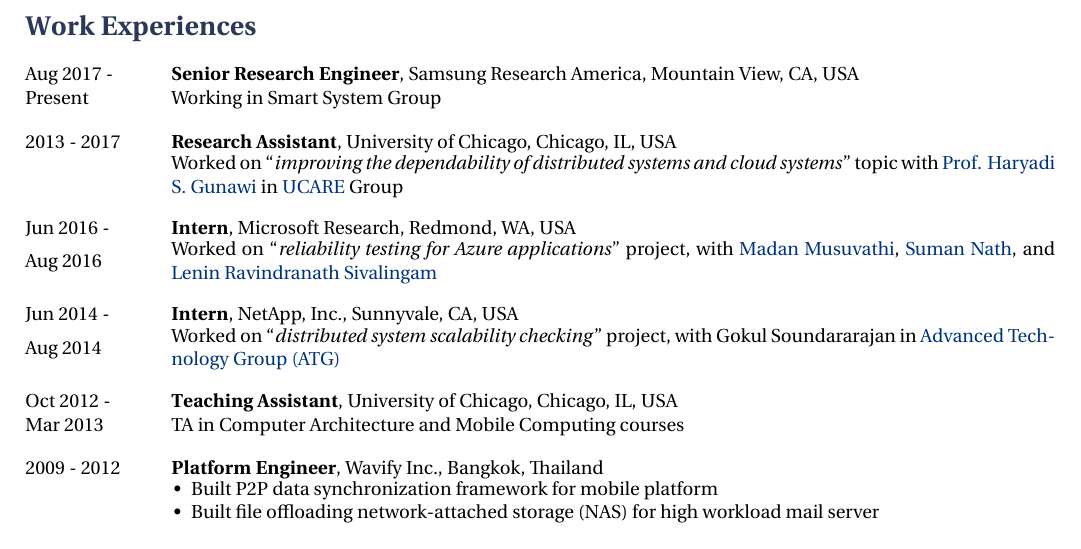
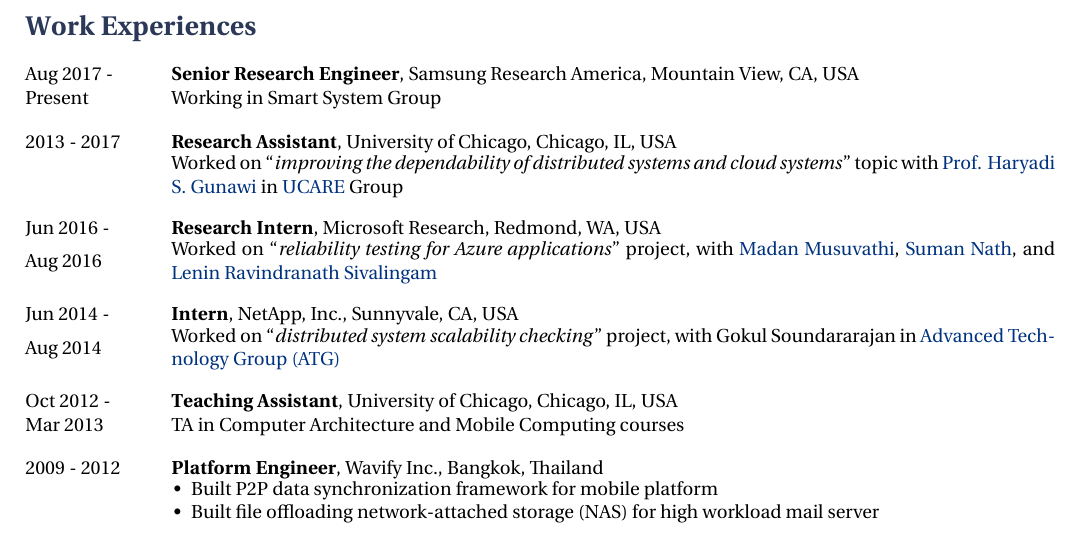
Before and after one commit to tanakorn/cv, a LaTeX document (main.tex): part of page 1 of 3, cut so that both start at the same text. Compiled offline with XeLaTeX.

Commit message:
Fix internship position at MSR

```diff
--- a/main.tex
+++ b/main.tex
@@ -121,7 +121,7 @@
 in \href{http://ucare.cs.uchicago.edu/}{UCARE} Group
 \end{minipage}}
 
-\job{Jun 2016 -}{Aug 2016}{Intern}
+\job{Jun 2016 -}{Aug 2016}{Research Intern}
 {Microsoft Research, Redmond, WA, USA}
 {\begin{minipage}{\smallertextwidth}
 Worked on \dblquote{\textit{reliability testing for Azure applications}} project,
```
